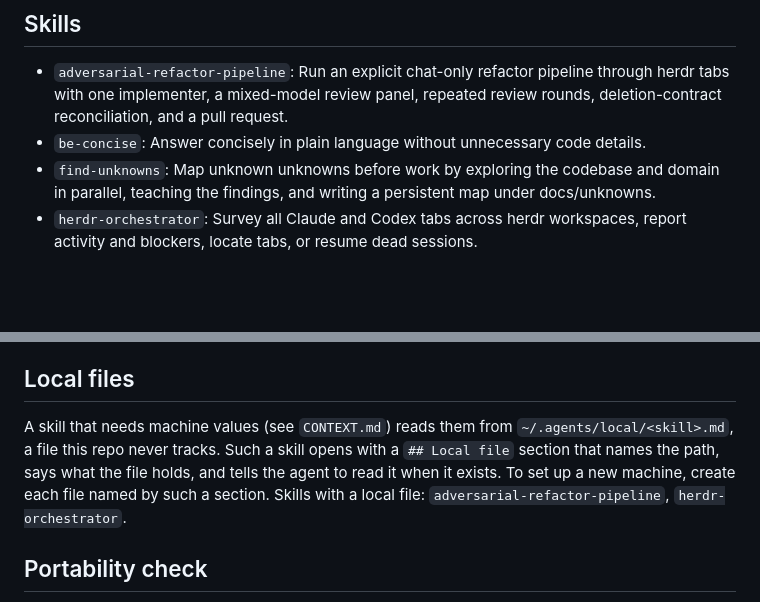
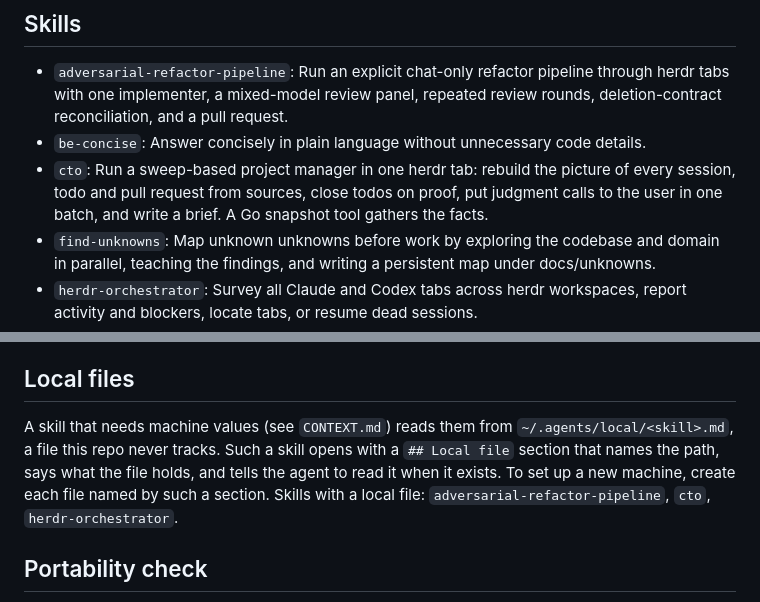
Before and after one commit to atreya2011/agent-skills, a Markdown page: README.md, 2 parts joined by grey strips. Rendered like a GitHub page; blank space fills up the shorter version.

Commit message:
docs: list the cto skill and let a snapshot carry judgments
The glossary said a snapshot holds facts only, but the snapshot tool also emits the rule and gate judgments. The README lists the cto skill and its local file.

```diff
--- a/README.md
+++ b/README.md
@@ -6,6 +6,7 @@ Skills for running and tracking coding-agent sessions in herdr, kept free of mac
 
 - `adversarial-refactor-pipeline`: Run an explicit chat-only refactor pipeline through herdr tabs with one implementer, a mixed-model review panel, repeated review rounds, deletion-contract reconciliation, and a pull request.
 - `be-concise`: Answer concisely in plain language without unnecessary code details.
+- `cto`: Run a sweep-based project manager in one herdr tab: rebuild the picture of every session, todo and pull request from sources, close todos on proof, put judgment calls to the user in one batch, and write a brief. A Go snapshot tool gathers the facts.
 - `find-unknowns`: Map unknown unknowns before work by exploring the codebase and domain in parallel, teaching the findings, and writing a persistent map under docs/unknowns.
 - `herdr-orchestrator`: Survey all Claude and Codex tabs across herdr workspaces, report activity and blockers, locate tabs, or resume dead sessions.
 - `implement-issue`: Implement a GitHub issue end-to-end through a draft pull request, including commits, push, adversarial review, fixes, and PR updates.
@@ -17,7 +18,7 @@ Skills for running and tracking coding-agent sessions in herdr, kept free of mac
 
 ## Local files
 
-A skill that needs machine values (see `CONTEXT.md`) reads them from `~/.agents/local/<skill>.md`, a file this repo never tracks. Such a skill opens with a `## Local file` section that names the path, says what the file holds, and tells the agent to read it when it exists. To set up a new machine, create each file named by such a section. Skills with a local file: `adversarial-refactor-pipeline`, `herdr-orchestrator`.
+A skill that needs machine values (see `CONTEXT.md`) reads them from `~/.agents/local/<skill>.md`, a file this repo never tracks. Such a skill opens with a `## Local file` section that names the path, says what the file holds, and tells the agent to read it when it exists. To set up a new machine, create each file named by such a section. Skills with a local file: `adversarial-refactor-pipeline`, `cto`, `herdr-orchestrator`.
 
 ## Portability check
 
```
Also changed, not shown: CONTEXT.md (+1 -1 lines).
